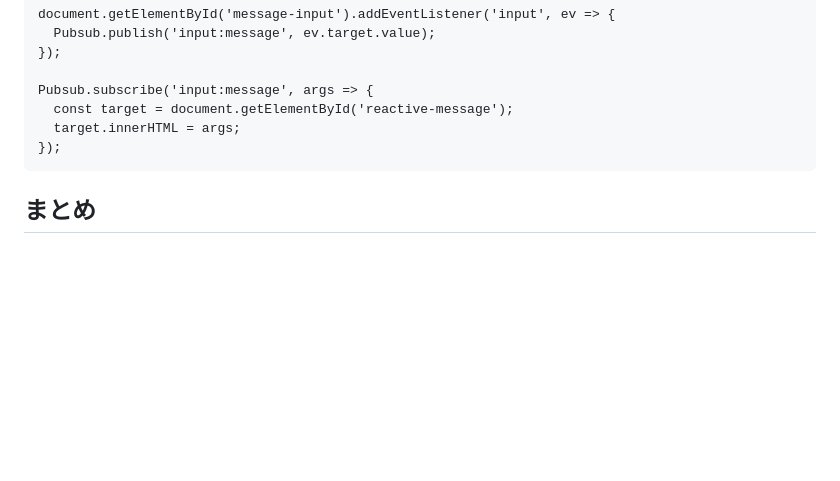
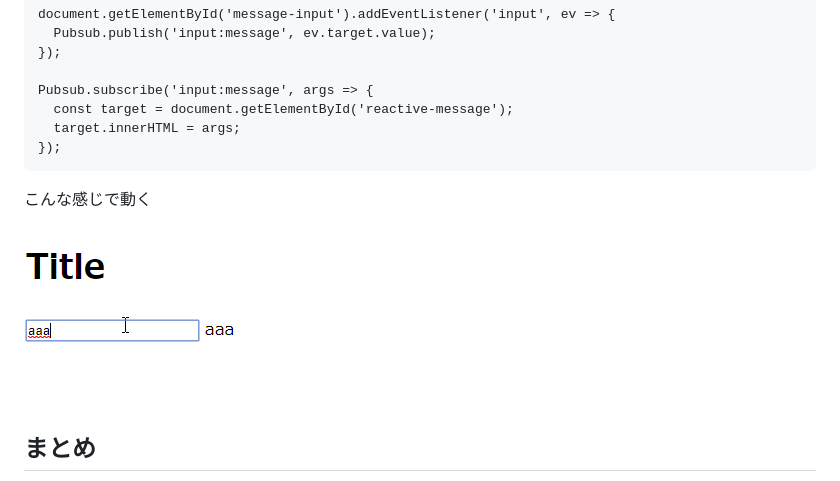
Before and after one commit to shoooone/my-pubsub, a Markdown page: README.md, the part around the change. Drawn GitHub-style; pictures changed too: images/pubsub.gif (added); blank space fills up the shorter version.

Commit message:
add gif

````diff
--- a/README.md
+++ b/README.md
@@ -117,6 +117,10 @@ Pubsub.subscribe('input:message', args => {
 });
 ```
 
+こんな感じで動く
+
+![gif](./images/pubsub.gif)
+
 ## まとめ
 
 最低限の機能を持った PubSub を実装してみました。
````
